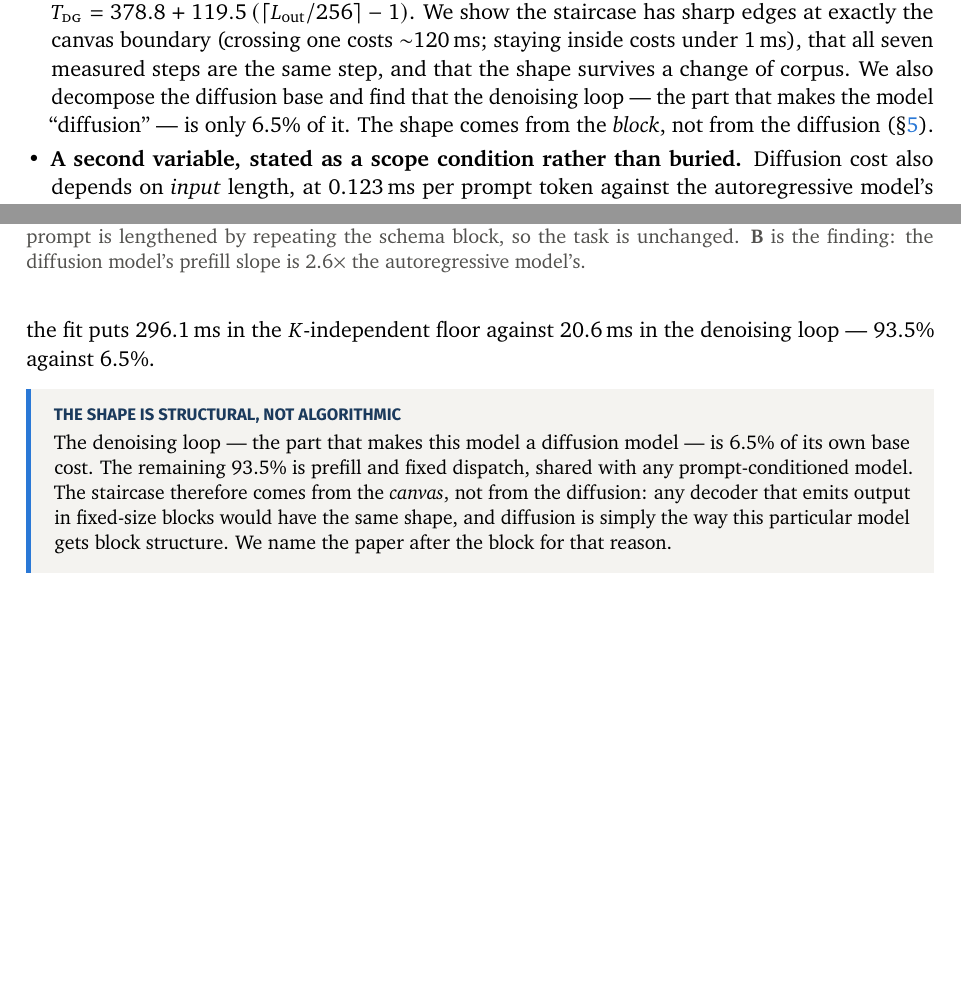
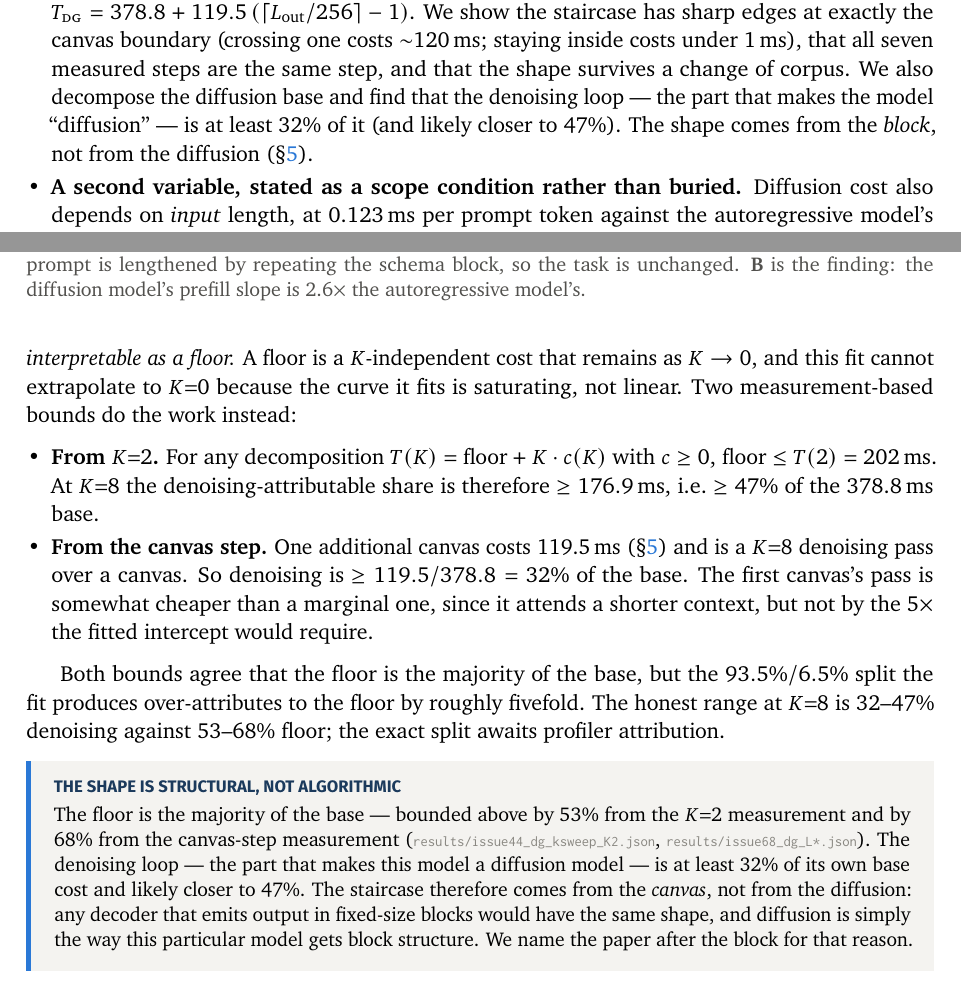
Before and after one commit to AlexKay28/DLLM-as-Service, a LaTeX document (paper/main.tex, which reads paper/macros.tex, paper/sections/01_introduction.tex, paper/sections/04_cost_laws.tex): two parts of pages 3 and 11 of 23, joined at a grey line, cut so that both start at the same text, the shorter picture padded with empty space. Compiled offline with pdfLaTeX.

Commit message:
Rewrite K-decomposition: replace 93.5%/6.5% fit with measured bounds (#70)
The fitted intercept (296.1ms, R²=0.49) is not interpretable as a
K-independent floor because the curve saturates above K=16. Two
measurement-based bounds replace it:
- Bound A (from K=2): floor ≤ 202ms → denoising ≥ 47% of base
- Bound B (from canvas step): denoising ≥ 119.5/378.8 = 32% of base

The keybox now claims 'the floor is the majority' (53-68%) without
the over-precise 93.5%/6.5% split. All 6 references to the old macros
updated: §1, §4.4 (text + keybox), §7.3, §10 (two references).

```diff
--- a/paper/macros.tex
+++ b/paper/macros.tex
@@ -61,11 +61,15 @@
 \newcommand{\inputSlopeRatio}{2.6} % dgInputSlope / arInputSlope
 
 % --- Base decomposition ------------------- results/issue44_dg_ksweep_K*.json --
-\newcommand{\kfitBase}{296.1}      % ms, K-independent term
+\newcommand{\kfitBase}{296.1}      % ms, K-independent term (NOT interpretable as a floor; see #70)
 \newcommand{\kfitSlope}{2.57}      % ms per denoising step
 \newcommand{\kfitRsq}{0.49}
-\newcommand{\dgPrefillPct}{93.5}   % share of the fitted cost that is prefill
-\newcommand{\dgDenoisePct}{6.5}    % share that is the denoising loop
+% Superseded: the fitted intercept (296.1) is not a measured floor. R^2=0.49
+% and the curve saturates above K=16, so the linear term is a poor description.
+% The 93.5%/6.5% split it produced over-attributes to the floor by ~5x.
+% Replaced by two measurement-based bounds (issue #70):
+\newcommand{\dgFloorHiPct}{53}      % upper bound on floor share, from T(2)=201.7ms (#44 K=2)
+\newcommand{\dgDenoiseLoPct}{32}    % lower bound on denoising share, from canvas step 119.5ms (#68)
 
 % --- Batching ------------------- results/issue42_batching.json, appD, dInfer --
 \newcommand{\arBatchMult}{80}      % typical AR multiplier (77-86x range)
--- a/paper/sections/01_introduction.tex
+++ b/paper/sections/01_introduction.tex
@@ -70,9 +70,9 @@ five repeats of $n{=}\nPerCell$ events, so the effects below are not noise.
     $\sim$120\,ms; staying inside costs under 1\,ms), that all seven measured
     steps are the same step, and that the shape survives a change of corpus.
     We also decompose the diffusion base and find that the denoising loop ---
-    the part that makes the model ``diffusion'' --- is only \dgDenoisePct\% of
-    it. The shape comes from the \emph{block}, not from the diffusion
-    (\S\ref{sec:laws}).
+    the part that makes the model ``diffusion'' --- is at least 32\% of it (and
+    likely closer to 47\%). The shape comes from the \emph{block}, not from the
+    diffusion (\S\ref{sec:laws}).
   \item \textbf{A second variable, stated as a scope condition rather than
     buried.} Diffusion cost also depends on \emph{input} length, at
     \dgInputSlope\,ms per prompt token against the autoregressive model's
--- a/paper/sections/04_cost_laws.tex
+++ b/paper/sections/04_cost_laws.tex
@@ -113,9 +113,27 @@ T(K) \;=\; \kfitBase \;+\; \kfitSlope \cdot K
 \end{equation}
 The low $R^2$ is itself informative: latency saturates above $K{=}16$, so the
 linear term is a poor description at the top of the range and the fit is
-carried by the bottom. At the operating point $K{=}8$ the fit puts
-\kfitBase\,ms in the $K$-independent floor against \num{20.6}\,ms in the
-denoising loop --- \dgPrefillPct\% against \dgDenoisePct\%.
+carried by the bottom. \emph{The intercept is therefore not interpretable as
+a floor.} A floor is a $K$-independent cost that remains as $K \to 0$, and
+this fit cannot extrapolate to $K{=}0$ because the curve it fits is
+saturating, not linear. Two measurement-based bounds do the work instead:
+
+\begin{itemize}
+\item \textbf{From $K{=}2$.} For any decomposition $T(K) = \text{floor} + K
+\cdot c(K)$ with $c \geq 0$, $\text{floor} \leq T(2) = 202$\,ms. At $K{=}8$
+the denoising-attributable share is therefore $\geq 176.9$\,ms, i.e.\
+$\geq 47\%$ of the \dgBase\,ms base.
+\item \textbf{From the canvas step.} One additional canvas costs \dgStep\,ms
+(\S\ref{sec:laws}) and is a $K{=}8$ denoising pass over a canvas. So denoising
+is $\geq \dgStep / \dgBase = 32\%$ of the base. The first canvas's pass is
+somewhat cheaper than a marginal one, since it attends a shorter context, but
+not by the $5\times$ the fitted intercept would require.
+\end{itemize}
+
+Both bounds agree that the floor is the majority of the base, but the
+$93.5\%/6.5\%$ split the fit produces over-attributes to the floor by roughly
+fivefold. The honest range at $K{=}8$ is 32--47\% denoising against 53--68\%
+floor; the exact split awaits profiler attribution.
 
 \begin{figure}[t]
 \centering
@@ -131,13 +149,15 @@ because the loss comes out of the whole.}
 
 \begin{keybox}
 \boxhead{The shape is structural, not algorithmic}
-The denoising loop --- the part that makes this model a diffusion model --- is
-\dgDenoisePct\% of its own base cost. The remaining \dgPrefillPct\% is prefill
-and fixed dispatch, shared with any prompt-conditioned model. The staircase
-therefore comes from the \emph{canvas}, not from the diffusion: any decoder
-that emits output in fixed-size blocks would have the same shape, and
-diffusion is simply the way this particular model gets block structure. We
-name the paper after the block for that reason.
+The floor is the majority of the base --- bounded above by 53\% from the
+$K{=}2$ measurement and by 68\% from the canvas-step measurement
+(\artifact{results/issue44\_dg\_ksweep\_K2.json},
+\artifact{results/issue68\_dg\_L*.json}). The denoising loop --- the part that
+makes this model a diffusion model --- is at least 32\% of its own base cost and
+likely closer to 47\%. The staircase therefore comes from the \emph{canvas},
+not from the diffusion: any decoder that emits output in fixed-size blocks would
+have the same shape, and diffusion is simply the way this particular model gets
+block structure. We name the paper after the block for that reason.
 \end{keybox}
 
 \subsection{The crossover}
```
Also changed, not shown: paper/sections/07_batching_boundary.tex (+1 -1 lines), paper/sections/10_conclusion.tex (+7 -7 lines).
